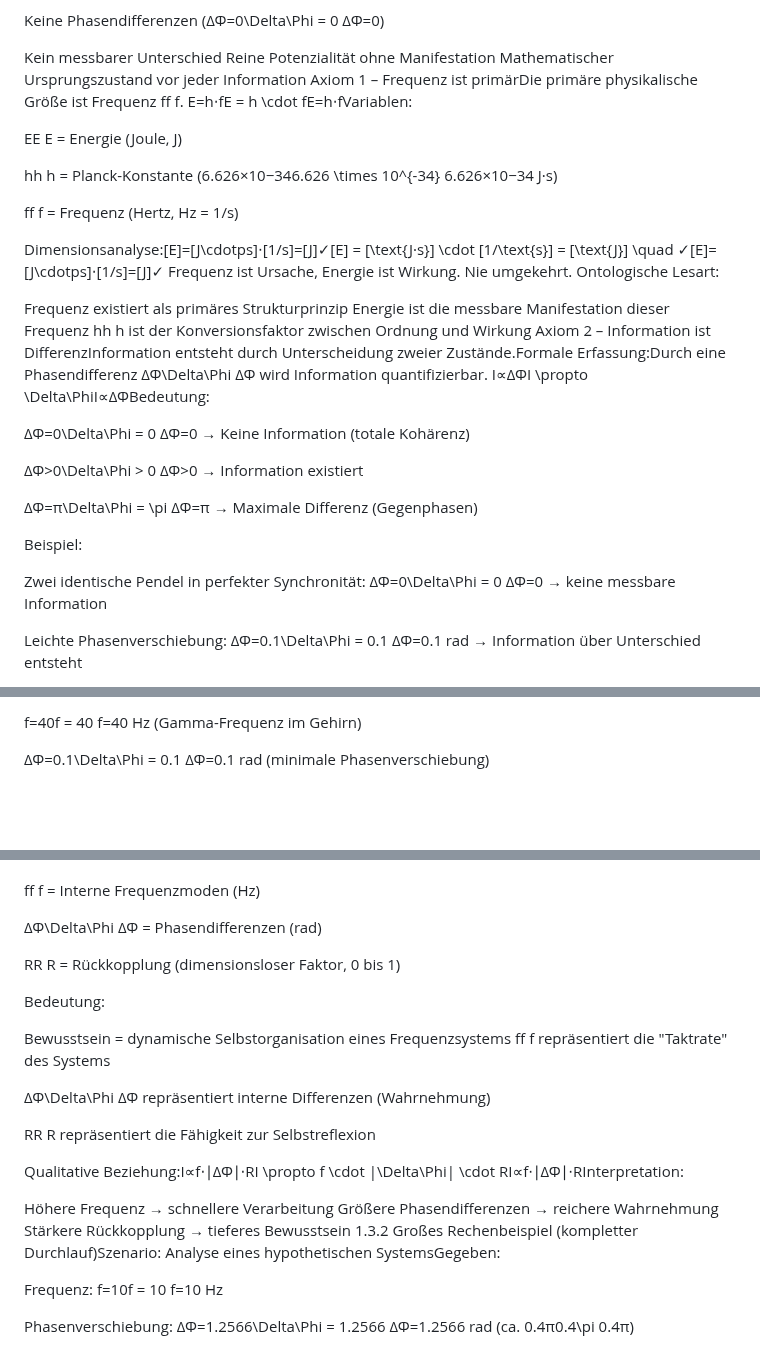
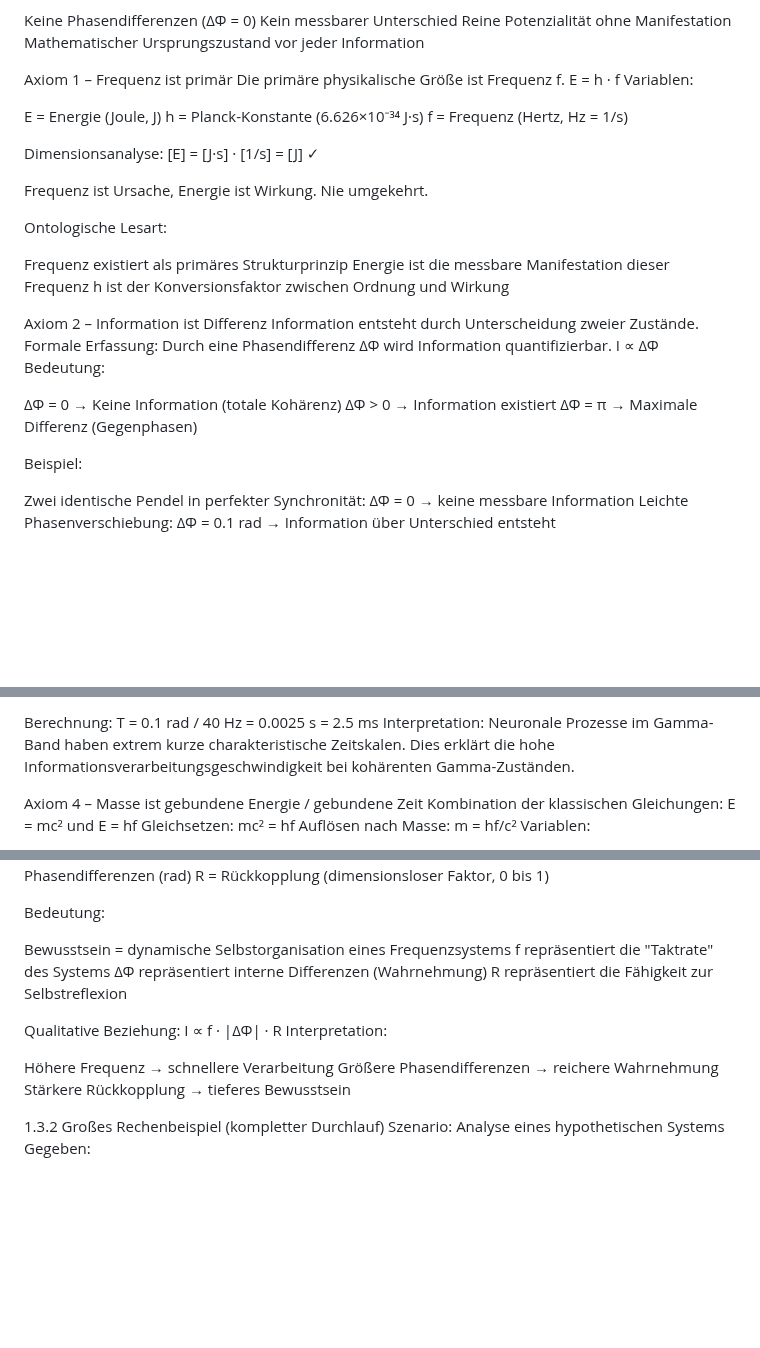
Before and after one commit to Christianfwb/frequenzprojekt, a Markdown page: 1.30 – Technische Grundlagen des Frequenzgesetzes.md, 3 parts joined by grey strips. GitHub-like rendering; blank space fills up the shorter version.

```diff
--- a/1.30 – Technische Grundlagen des Frequenzgesetzes.md
+++ b/1.30 – Technische Grundlagen des Frequenzgesetzes.md
@@ -9,52 +23,46 @@ Er dient der mathematischen Definition von Unterschied und Potenzial.Formale Def
 Bedeutung:
 
-Keine Phasendifferenzen (ΔΦ=0\Delta\Phi = 0
-ΔΦ=0)
-
+Keine Phasendifferenzen (ΔΦ = 0)
 Kein messbarer Unterschied
 Reine Potenzialität ohne Manifestation
 Mathematischer Ursprungszustand vor jeder Information
-Axiom 1 – Frequenz ist primärDie primäre physikalische Größe ist Frequenz ff
-f.
-E=h⋅fE = h \cdot fE=h⋅fVariablen:
 
-EE
+
+Axiom 1 – Frequenz ist primär
+Die primäre physikalische Größe ist Frequenz f.
+E = h · f
+Variablen:
+
 E = Energie (Joule, J)
-
-hh
-h = Planck-Konstante (6.626×10−346.626 \times 10^{-34}
-6.626×10−34 J·s)
-
-ff
+h = Planck-Konstante (6.626×10⁻³⁴ J·s)
 f = Frequenz (Hertz, Hz = 1/s)
 
-Dimensionsanalyse:[E]=[J\cdotps]⋅[1/s]=[J]✓[E] = [\text{J·s}] \cdot [1/\text{s}] = [\text{J}] \quad ✓[E]=[J\cdotps]⋅[1/s]=[J]✓
+Dimensionsanalyse:
+[E] = [J·s] · [1/s] = [J] ✓
+
 Frequenz ist Ursache, Energie ist Wirkung. Nie umgekehrt.
+
 Ontologische Lesart:
 
 Frequenz existiert als primäres Strukturprinzip
 Energie ist die messbare Manifestation dieser Frequenz
-hh
-h ist der
-Konversionsfaktor zwischen Ordnung und Wirkung
-Axiom 2 – Information ist DifferenzInformation entsteht durch Unterscheidung zweier Zustände.Formale Erfassung:Durch eine Phasendifferenz ΔΦ\Delta\Phi
-ΔΦ wird Information quantifizierbar.
-I∝ΔΦI \propto \Delta\PhiI∝ΔΦBedeutung:
+h ist der Konversionsfaktor zwischen Ordnung und Wirkung
 
-ΔΦ=0\Delta\Phi = 0
-ΔΦ=0 → Keine Information (totale Kohärenz)
 
-ΔΦ>0\Delta\Phi > 0
-ΔΦ>0 → Information existiert
+Axiom 2 – Information ist Differenz
+Information entsteht durch Unterscheidung zweier Zustände.
+Formale Erfassung:
+Durch eine Phasendifferenz ΔΦ wird Information quantifizierbar.
+I ∝ ΔΦ
+Bedeutung:
 
-ΔΦ=π\Delta\Phi = \pi
-ΔΦ=π → Maximale Differenz (Gegenphasen)
+ΔΦ = 0 → Keine Information (totale Kohärenz)
+ΔΦ > 0 → Information existiert
+ΔΦ = π → Maximale Differenz (Gegenphasen)
 
 Beispiel:
 
-Zwei identische Pendel in perfekter Synchronität: ΔΦ=0\Delta\Phi = 0
-ΔΦ=0 → keine messbare Information
+Zwei identische Pendel in perfekter Synchronität: ΔΦ = 0 → keine messbare Information
+Leichte Phasenverschiebung: ΔΦ = 0.1 rad → Information über Unterschied entsteht
 
-Leichte Phasenverschiebung: ΔΦ=0.1\Delta\Phi = 0.1
-ΔΦ=0.1 rad → Information über Unterschied entsteht
 
@@ -126,7 +131,15 @@ Diese Zeitspanne entspricht der Dauer, die eine Viertelwelle der Schumann-Resona
 
-f=40f = 40
-f=40 Hz (Gamma-Frequenz im Gehirn)
+Berechnung:
+T = 0.1 rad / 40 Hz = 0.0025 s = 2.5 ms
+Interpretation:
+Neuronale Prozesse im Gamma-Band haben extrem kurze charakteristische Zeitskalen. Dies erklärt die hohe Informationsverarbeitungsgeschwindigkeit bei kohärenten Gamma-Zuständen.
 
-ΔΦ=0.1\Delta\Phi = 0.1
-ΔΦ=0.1 rad (minimale Phasenverschiebung)
+Axiom 4 – Masse ist gebundene Energie / gebundene Zeit
+Kombination der klassischen Gleichungen:
+E = mc²  und  E = hf
+Gleichsetzen:
+mc² = hf
+Auflösen nach Masse:
+m = hf/c²
+Variablen:
 
@@ -245,37 +259,25 @@ II
 I = Intelligenz/Bewusstsein (dimensionslose Intensität)
-
-ff
 f = Interne Frequenzmoden (Hz)
-
-ΔΦ\Delta\Phi
 ΔΦ = Phasendifferenzen (rad)
-
-RR
 R = Rückkopplung (dimensionsloser Faktor, 0 bis 1)
 
 Bedeutung:
 
 Bewusstsein = dynamische Selbstorganisation eines Frequenzsystems
-ff
 f repräsentiert die "Taktrate" des Systems
-
-ΔΦ\Delta\Phi
 ΔΦ repräsentiert interne Differenzen (Wahrnehmung)
-
-RR
 R repräsentiert die Fähigkeit zur Selbstreflexion
 
-Qualitative Beziehung:I∝f⋅∣ΔΦ∣⋅RI \propto f \cdot |\Delta\Phi| \cdot RI∝f⋅∣ΔΦ∣⋅RInterpretation:
+Qualitative Beziehung:
+I ∝ f · |ΔΦ| · R
+Interpretation:
 
 Höhere Frequenz → schnellere Verarbeitung
 Größere Phasendifferenzen → reichere Wahrnehmung
 Stärkere Rückkopplung → tieferes Bewusstsein
-1.3.2 Großes Rechenbeispiel (kompletter Durchlauf)Szenario: Analyse eines hypothetischen SystemsGegeben:
 
-Frequenz: f=10f = 10
-f=10 Hz
 
-Phasenverschiebung: ΔΦ=1.2566\Delta\Phi = 1.2566
-ΔΦ=1.2566 rad (ca. 0.4π0.4\pi
-0.4π)
+1.3.2 Großes Rechenbeispiel (kompletter Durchlauf)
+Szenario: Analyse eines hypothetischen Systems
+Gegeben:
 
```
Also changed, not shown: other parts of 1.30 – Technische Grundlagen des Frequenzgesetzes.md (+164 -125 lines).
